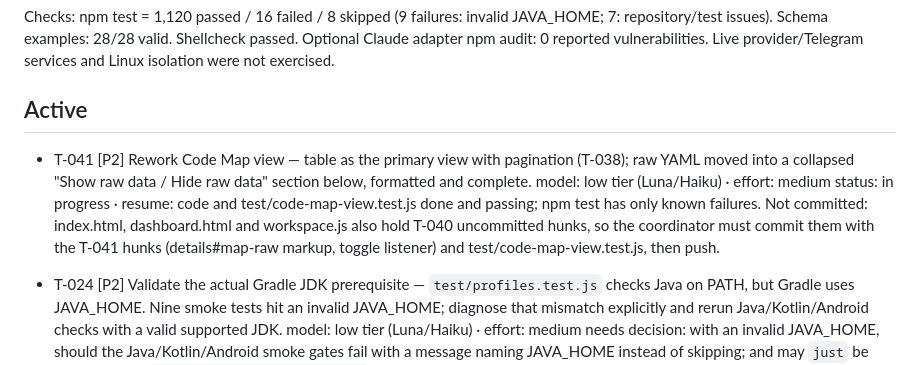
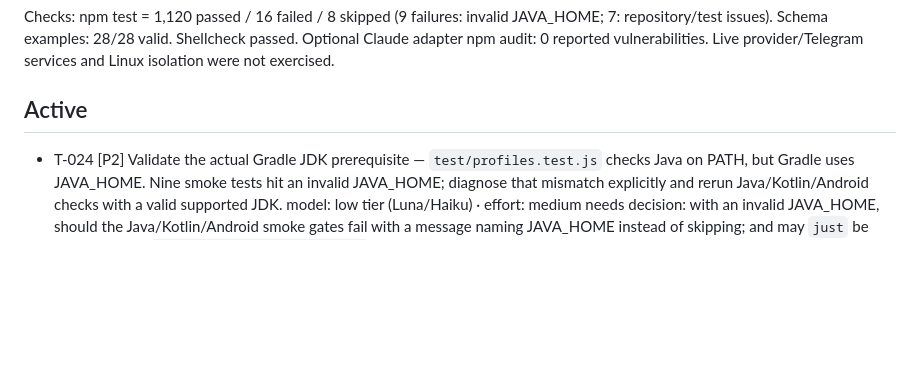
Before and after one commit to nickyreinert/yaw, a Markdown page: TASKS.md, the part around the change. Drawn GitHub-style; blank space fills up the shorter version.

Commit message:
Archive T-041 after validation
Claude-Session: https://claude.ai/code/session_01V61K6dDWj4emGkaUNLjt2S

```diff
--- a/TASKS.md
+++ b/TASKS.md
@@ -11,9 +11,6 @@ Checks: npm test = 1,120 passed / 16 failed / 8 skipped (9 failures: invalid JAV
 
 ## Active
 
-- T-041 [P2] Rework Code Map view — table as the primary view with pagination (T-038); raw YAML moved into a collapsed "Show raw data / Hide raw data" section below, formatted and complete.
-  model: low tier (Luna/Haiku) · effort: medium
-  status: in progress · resume: code and test/code-map-view.test.js done and passing; npm test has only known failures. Not committed: index.html, dashboard.html and workspace.js also hold T-040 uncommitted hunks, so the coordinator must commit them with the T-041 hunks (details#map-raw markup, toggle listener) and test/code-map-view.test.js, then push.
 
 - T-024 [P2] Validate the actual Gradle JDK prerequisite — `test/profiles.test.js` checks Java on PATH, but Gradle uses JAVA_HOME. Nine smoke tests hit an invalid JAVA_HOME; diagnose that mismatch explicitly and rerun Java/Kotlin/Android checks with a valid supported JDK.
   model: low tier (Luna/Haiku) · effort: medium
```
Also changed, not shown: TASKS.archive.md (+1 -0 lines).
